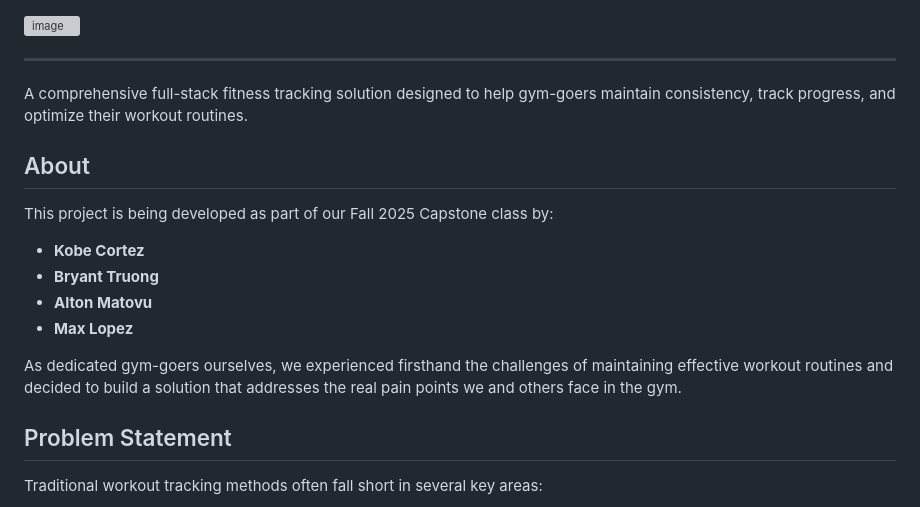
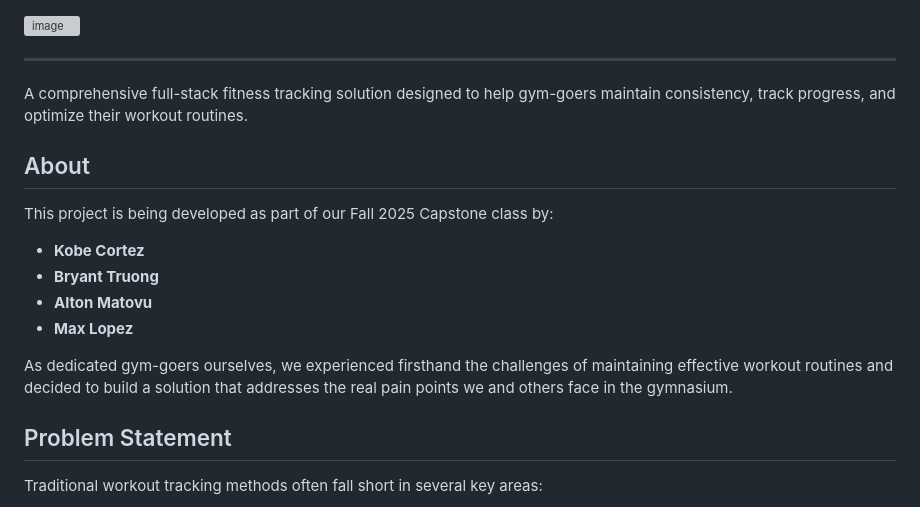
Before and after one commit to gear-fitness/gear-fitness-app, a Markdown page: README.md, the part around the change. GitHub-like rendering; grey boxes are pictures that could not be loaded.

```diff
--- a/README.md
+++ b/README.md
@@ -1,6 +1,7 @@
 <img width="1916" height="818" alt="image" src="https://github.com/user-attachments/assets/13036473-e0c7-4126-8bd4-68a00067088d" />
 
 ---
+
 A comprehensive full-stack fitness tracking solution designed to help gym-goers maintain consistency, track progress, and optimize their workout routines.
 
 ## About
@@ -12,7 +13,7 @@ This project is being developed as part of our Fall 2025 Capstone class by:
 - **Alton Matovu**
 - **Max Lopez**
 
-As dedicated gym-goers ourselves, we experienced firsthand the challenges of maintaining effective workout routines and decided to build a solution that addresses the real pain points we and others face in the gym.
+As dedicated gym-goers ourselves, we experienced firsthand the challenges of maintaining effective workout routines and decided to build a solution that addresses the real pain points we and others face in the gymnasium.
 
 ## Problem Statement
 
```
